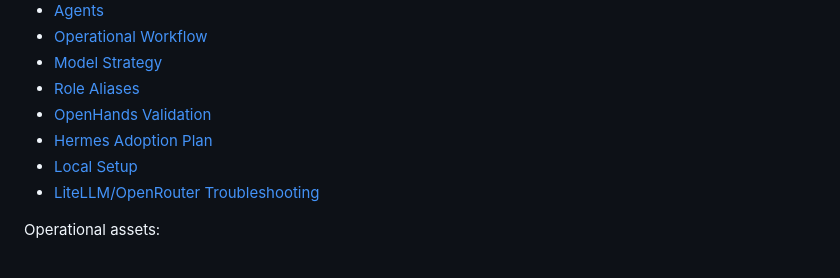
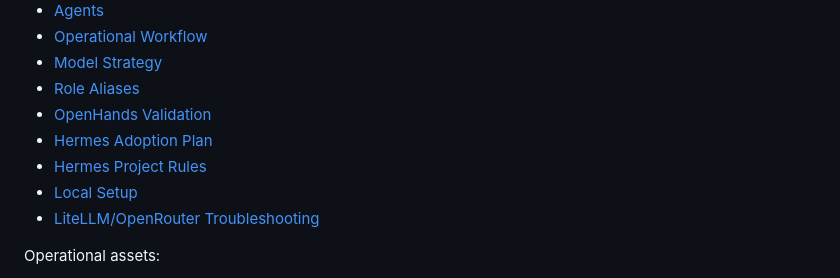
Before and after one commit to jrasch7/ai-workbench, a Markdown page: README.md, the part around the change. GitHub-like rendering.

Commit message:
docs: add hermes project rules

```diff
--- a/README.md
+++ b/README.md
@@ -266,6 +266,7 @@ Core docs for operating the AI Workbench:
 - [Role Aliases](docs/ROLE_ALIASES.md)
 - [OpenHands Validation](docs/OPENHANDS_VALIDATION.md)
 - [Hermes Adoption Plan](docs/HERMES_ADOPTION_PLAN.md)
+- [Hermes Project Rules](HERMES.md)
 - [Local Setup](docs/SETUP_LOCAL.md)
 - [LiteLLM/OpenRouter Troubleshooting](docs/TROUBLESHOOTING_LITELLM_OPENROUTER.md)
 
```
Also changed, not shown: HERMES.md (added, +111 -0 lines).
